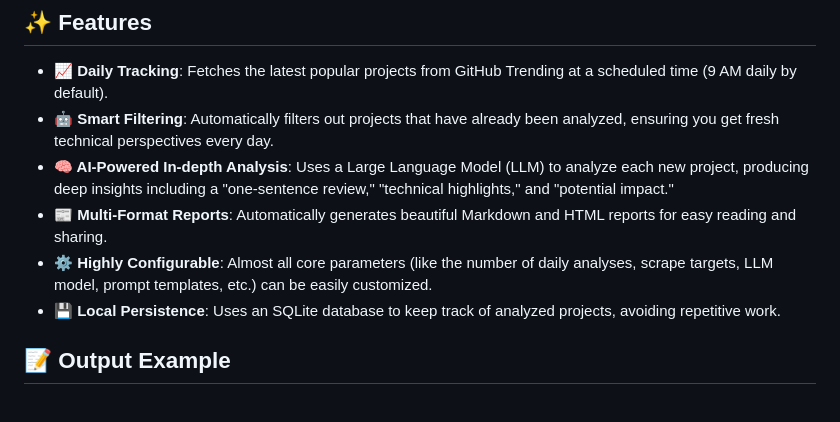
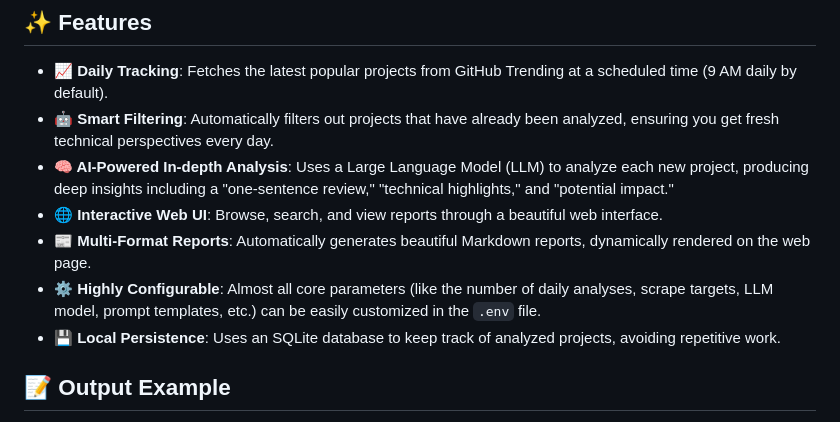
Before and after one commit to gzhang33/ai-git-trending, a Markdown page: README-EN.md, the part around the change printed below. Drawn GitHub-style.

```diff
--- a/README-EN.md
+++ b/README-EN.md
@@ -13,8 +13,9 @@ English | [简体中文](./README.md)
 - **📈 Daily Tracking**: Fetches the latest popular projects from GitHub Trending at a scheduled time (9 AM daily by default).
 - **🤖 Smart Filtering**: Automatically filters out projects that have already been analyzed, ensuring you get fresh technical perspectives every day.
 - **🧠 AI-Powered In-depth Analysis**: Uses a Large Language Model (LLM) to analyze each new project, producing deep insights including a "one-sentence review," "technical highlights," and "potential impact."
-- **📰 Multi-Format Reports**: Automatically generates beautiful Markdown and HTML reports for easy reading and sharing.
-- **⚙️ Highly Configurable**: Almost all core parameters (like the number of daily analyses, scrape targets, LLM model, prompt templates, etc.) can be easily customized.
+- **🌐 Interactive Web UI**: Browse, search, and view reports through a beautiful web interface.
+- **📰 Multi-Format Reports**: Automatically generates beautiful Markdown reports, dynamically rendered on the web page.
+- **⚙️ Highly Configurable**: Almost all core parameters (like the number of daily analyses, scrape targets, LLM model, prompt templates, etc.) can be easily customized in the `.env` file.
 - **💾 Local Persistence**: Uses an SQLite database to keep track of analyzed projects, avoiding repetitive work.
 
 ## 📝 Output Example
```
Also changed, not shown: other parts of README-EN.md (+26 -15 lines), README.md (+30 -17 lines), images/image.png (added), images/web.png (added), images/wechat.png (added), 9 other files.
